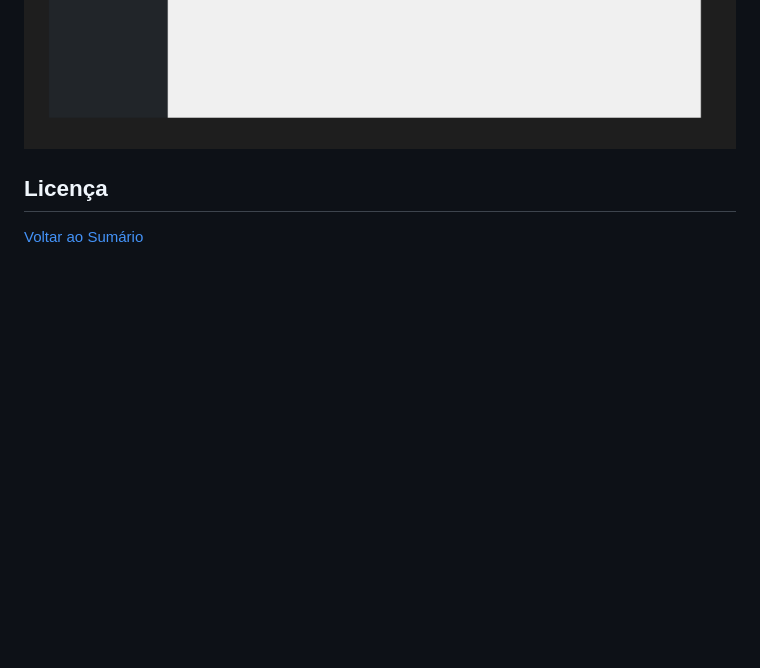
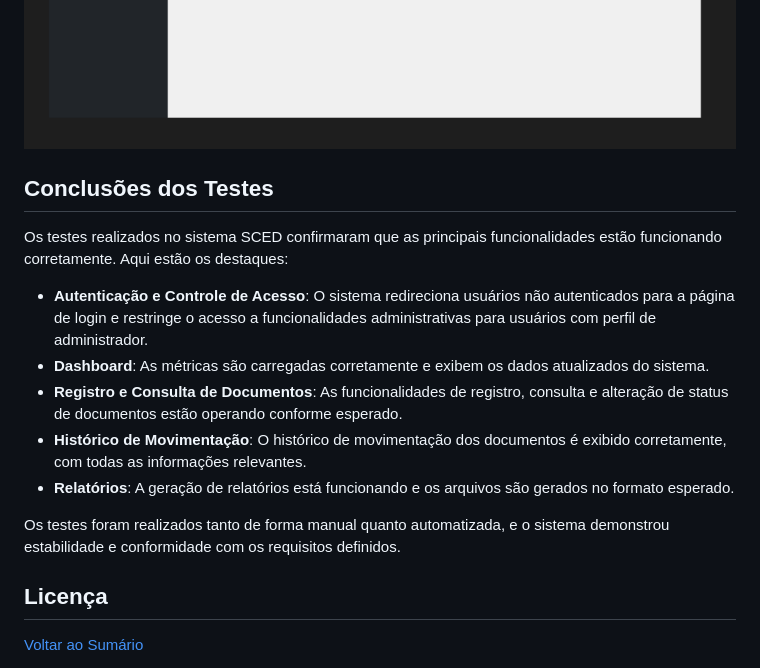
Before and after one commit to RogherSoares/SCED-Sistema-de-Controle-de-Entrada-de-Documentos, a Markdown page: README.md, the part around the change. Drawn GitHub-style; blank space fills up the shorter version.

Commit message:
Inclui uma nova seção no README.md com as conclusões dos testes realizados no sistema SCED. Os testes confirmaram que as principais funcionalidades estão funcionando corretamente, incluindo autenticação, dashboard, registro e consulta de documentos, histórico de movimentação e geração de relatórios.

```diff
--- a/README.md
+++ b/README.md
@@ -875,6 +875,18 @@ Valores que são possíveis: Recebido, Em análise, Encaminhado e Finalizado.
 ![Relatório](assets/img/Relatorios%20SCED.png)
 ![Gerenciamento de Usuários](assets/img/Gerenciamento%20Usuarios%20SCED.png)
 
+## Conclusões dos Testes
+
+Os testes realizados no sistema SCED confirmaram que as principais funcionalidades estão funcionando corretamente. Aqui estão os destaques:
+
+- **Autenticação e Controle de Acesso**: O sistema redireciona usuários não autenticados para a página de login e restringe o acesso a funcionalidades administrativas para usuários com perfil de administrador.
+- **Dashboard**: As métricas são carregadas corretamente e exibem os dados atualizados do sistema.
+- **Registro e Consulta de Documentos**: As funcionalidades de registro, consulta e alteração de status de documentos estão operando conforme esperado.
+- **Histórico de Movimentação**: O histórico de movimentação dos documentos é exibido corretamente, com todas as informações relevantes.
+- **Relatórios**: A geração de relatórios está funcionando e os arquivos são gerados no formato esperado.
+
+Os testes foram realizados tanto de forma manual quanto automatizada, e o sistema demonstrou estabilidade e conformidade com os requisitos definidos.
+
 ## Licença
 
 [Voltar ao Sumário](#sumario)
```
